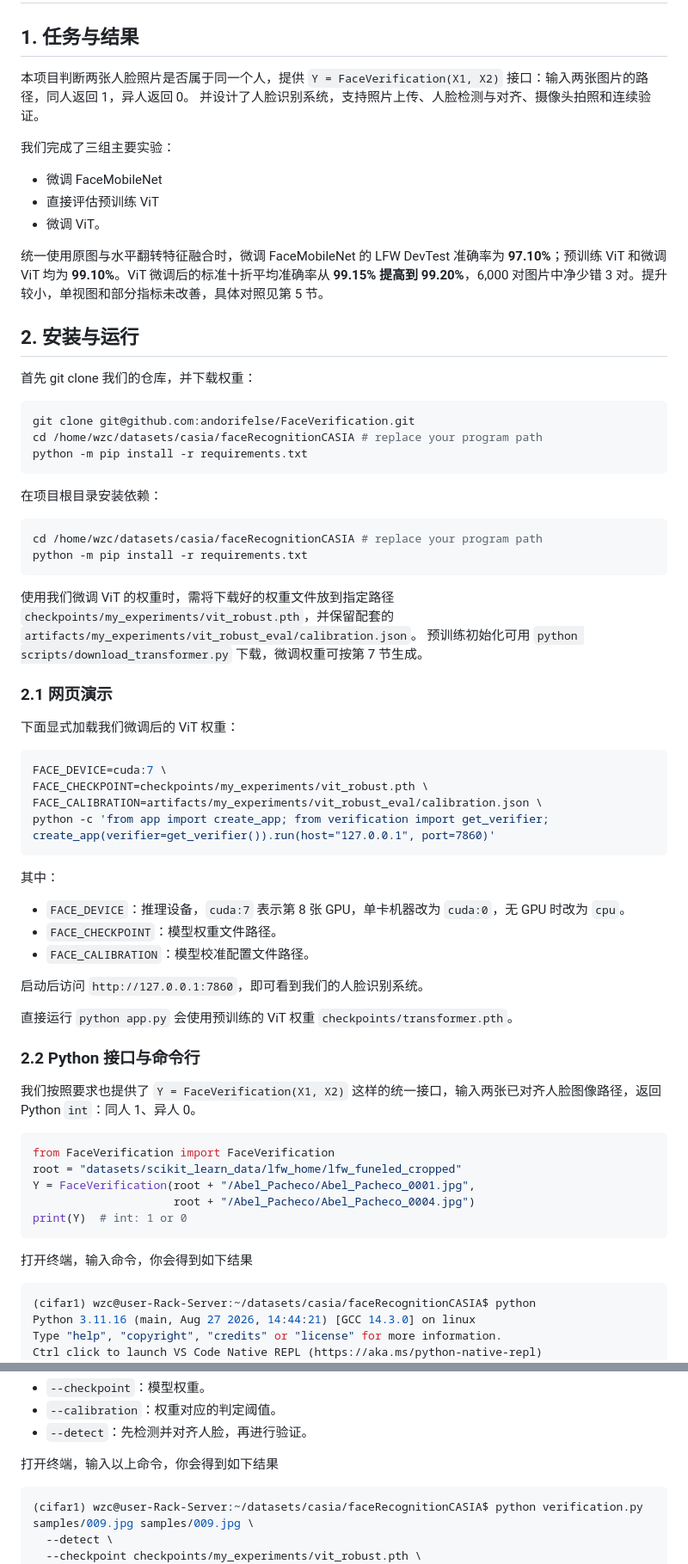
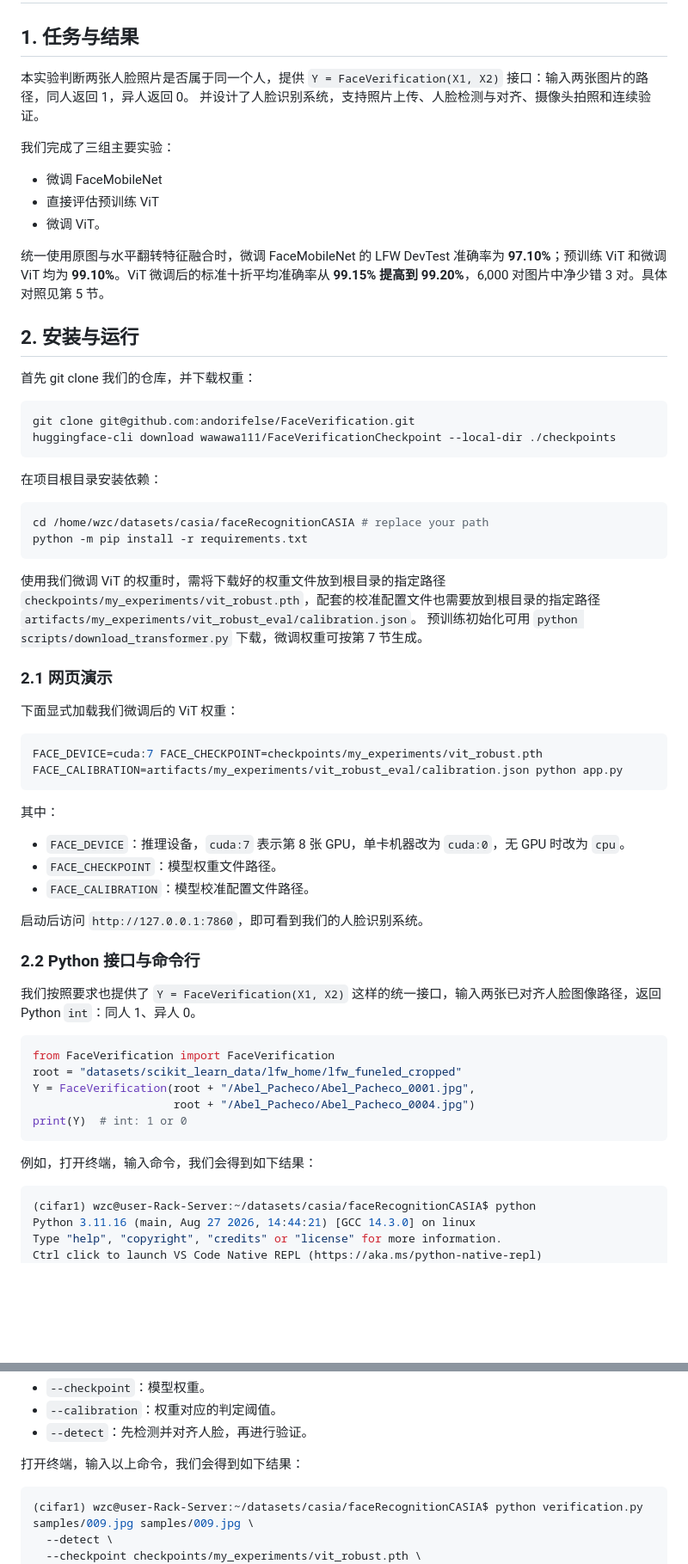
Before and after one commit to andorifelse/FaceVerification, a Markdown page: report.md, 2 parts joined by grey strips. Shown at 86% size. Drawn GitHub-style; blank space fills up the shorter version.

````diff
--- a/report.md
+++ b/report.md
@@ -2,7 +2,7 @@
 
 ## 1. 任务与结果
 
-本项目判断两张人脸照片是否属于同一个人，提供 `Y = FaceVerification(X1, X2)` 接口：输入两张图片的路径，同人返回 1，异人返回 0。
+本实验判断两张人脸照片是否属于同一个人，提供 `Y = FaceVerification(X1, X2)` 接口：输入两张图片的路径，同人返回 1，异人返回 0。
 并设计了人脸识别系统，支持照片上传、人脸检测与对齐、摄像头拍照和连续验证。
 
 我们完成了三组主要实验：
@@ -10,7 +10,7 @@
 - 直接评估预训练 ViT
 - 微调 ViT。
 
-统一使用原图与水平翻转特征融合时，微调 FaceMobileNet 的 LFW DevTest 准确率为 **97.10%**；预训练 ViT 和微调 ViT 均为 **99.10%**。ViT 微调后的标准十折平均准确率从 **99.15% 提高到 99.20%**，6,000 对图片中净少错 3 对。提升较小，单视图和部分指标未改善，具体对照见第 5 节。
+统一使用原图与水平翻转特征融合时，微调 FaceMobileNet 的 LFW DevTest 准确率为 **97.10%**；预训练 ViT 和微调 ViT 均为 **99.10%**。ViT 微调后的标准十折平均准确率从 **99.15% 提高到 99.20%**，6,000 对图片中净少错 3 对。具体对照见第 5 节。
 
 ## 2. 安装与运行
 
@@ -18,18 +18,17 @@
 
 ```bash
 git clone git@github.com:andorifelse/FaceVerification.git
-cd /home/wzc/datasets/casia/faceRecognitionCASIA # replace your program path
-python -m pip install -r requirements.txt
+huggingface-cli download wawawa111/FaceVerificationCheckpoint --local-dir ./checkpoints
 ```
 
 在项目根目录安装依赖：
 
 ```bash
-cd /home/wzc/datasets/casia/faceRecognitionCASIA # replace your program path
+cd /home/wzc/datasets/casia/faceRecognitionCASIA # replace your path
 python -m pip install -r requirements.txt
 ```
 
-使用我们微调 ViT 的权重时，需将下载好的权重文件放到指定路径 `checkpoints/my_experiments/vit_robust.pth`，并保留配套的 `artifacts/my_experiments/vit_robust_eval/calibration.json`。
+使用我们微调 ViT 的权重时，需将下载好的权重文件放到根目录的指定路径 `checkpoints/my_experiments/vit_robust.pth`，配套的校准配置文件也需要放到根目录的指定路径 `artifacts/my_experiments/vit_robust_eval/calibration.json`。
 预训练初始化可用 `python scripts/download_transformer.py` 下载，微调权重可按第 7 节生成。
 
 ### 2.1 网页演示
@@ -37,10 +36,7 @@ python -m pip install -r requirements.txt
 下面显式加载我们微调后的 ViT 权重：
 
 ```bash
-FACE_DEVICE=cuda:7 \
-FACE_CHECKPOINT=checkpoints/my_experiments/vit_robust.pth \
-FACE_CALIBRATION=artifacts/my_experiments/vit_robust_eval/calibration.json \
-python -c 'from app import create_app; from verification import get_verifier; create_app(verifier=get_verifier()).run(host="127.0.0.1", port=7860)'
+FACE_DEVICE=cuda:7 FACE_CHECKPOINT=checkpoints/my_experiments/vit_robust.pth FACE_CALIBRATION=artifacts/my_experiments/vit_robust_eval/calibration.json python app.py
 ```
 其中：
 
@@ -49,8 +45,6 @@ python -c 'from app import create_app; from verification import get_verifier; cr
 - `FACE_CALIBRATION`：模型校准配置文件路径。
 
 启动后访问 `http://127.0.0.1:7860`，即可看到我们的人脸识别系统。
-
-直接运行 `python app.py` 会使用预训练的 ViT 权重 `checkpoints/transformer.pth`。
 
 ### 2.2 Python 接口与命令行
 
@@ -64,7 +58,7 @@ Y = FaceVerification(root + "/Abel_Pacheco/Abel_Pacheco_0001.jpg",
 print(Y)  # int: 1 or 0
 ```
 
-打开终端，输入命令，你会得到如下结果
+例如，打开终端，输入命令，我们会得到如下结果：
 
 ```bash
 (cifar1) wzc@user-Rack-Server:~/datasets/casia/faceRecognitionCASIA$ python
@@ -95,7 +89,7 @@ python verification.py samples/009.jpg samples/009.jpg \
 - `--calibration`：权重对应的判定阈值。
 - `--detect`：先检测并对齐人脸，再进行验证。
 
-打开终端，输入以上命令，你会得到如下结果
+打开终端，输入以上命令，我们会得到如下结果：
 
 ```bash
 (cifar1) wzc@user-Rack-Server:~/datasets/casia/faceRecognitionCASIA$ python verification.py samples/009.jpg samples/009.jpg \
````
Also changed, not shown: other parts of report.md (+25 -47 lines).
